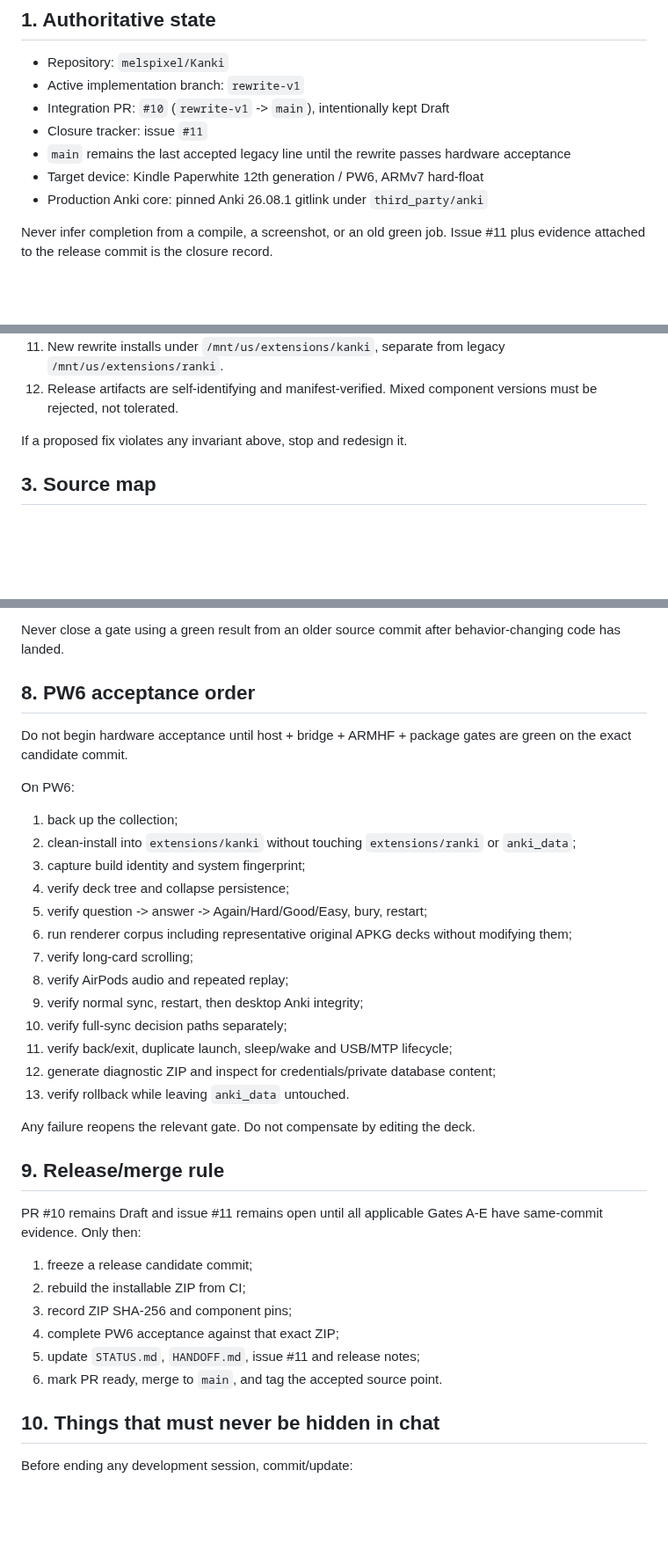
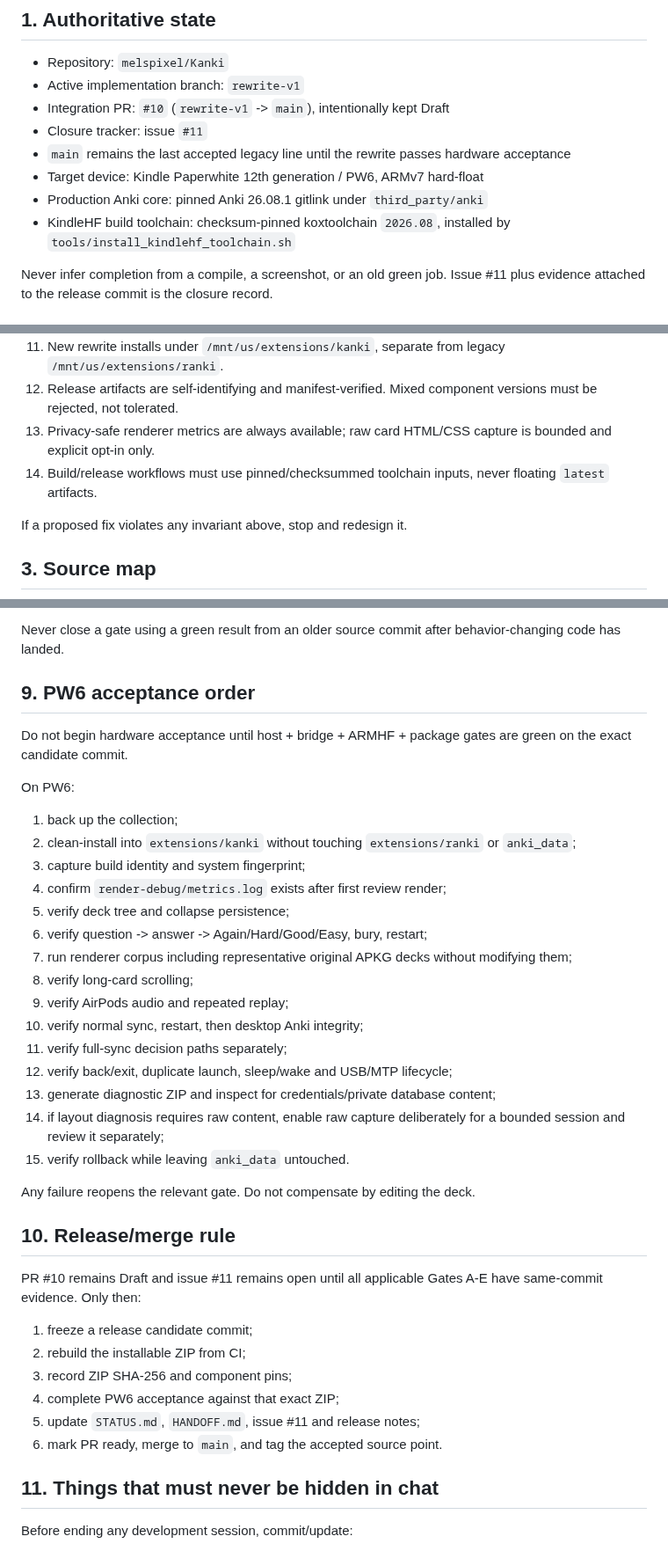
Before and after one commit to melspixel/Kanki, a Markdown page: docs/RESUME.md, 3 parts joined by grey strips. Shown at 88% size. Drawn GitHub-style; blank space fills up the shorter version.

Commit message:
Keep resume guide current with diagnostics and pinned toolchain

```diff
--- a/docs/RESUME.md
+++ b/docs/RESUME.md
@@ -11,6 +11,7 @@ This is the first file to read when taking over the `rewrite-v1` work. The goal
 - `main` remains the last accepted legacy line until the rewrite passes hardware acceptance
 - Target device: Kindle Paperwhite 12th generation / PW6, ARMv7 hard-float
 - Production Anki core: pinned Anki 26.08.1 gitlink under `third_party/anki`
+- KindleHF build toolchain: checksum-pinned koxtoolchain `2026.08`, installed by `tools/install_kindlehf_toolchain.sh`
 
 Never infer completion from a compile, a screenshot, or an old green job. Issue #11 plus evidence attached to the release commit is the closure record.
 
@@ -30,6 +31,8 @@ These are design constraints, not implementation suggestions:
 10. `/mnt/us/anki_data` is user data. Install, upgrade, rollback, diagnostics and uninstall must never delete or replace it.
 11. New rewrite installs under `/mnt/us/extensions/kanki`, separate from legacy `/mnt/us/extensions/ranki`.
 12. Release artifacts are self-identifying and manifest-verified. Mixed component versions must be rejected, not tolerated.
+13. Privacy-safe renderer metrics are always available; raw card HTML/CSS capture is bounded and explicit opt-in only.
+14. Build/release workflows must use pinned/checksummed toolchain inputs, never floating `latest` artifacts.
 
 If a proposed fix violates any invariant above, stop and redesign it.
 
@@ -151,7 +175,7 @@ For every closed item in issue #11, attach or reference evidence from the same c
 
 Never close a gate using a green result from an older source commit after behavior-changing code has landed.
 
-## 8. PW6 acceptance order
+## 9. PW6 acceptance order
 
 Do not begin hardware acceptance until host + bridge + ARMHF + package gates are green on the exact candidate commit.
 
@@ -160,20 +184,22 @@ On PW6:
 1. back up the collection;
 2. clean-install into `extensions/kanki` without touching `extensions/ranki` or `anki_data`;
 3. capture build identity and system fingerprint;
-4. verify deck tree and collapse persistence;
-5. verify question -> answer -> Again/Hard/Good/Easy, bury, restart;
-6. run renderer corpus including representative original APKG decks without modifying them;
-7. verify long-card scrolling;
-8. verify AirPods audio and repeated replay;
-9. verify normal sync, restart, then desktop Anki integrity;
-10. verify full-sync decision paths separately;
-11. verify back/exit, duplicate launch, sleep/wake and USB/MTP lifecycle;
-12. generate diagnostic ZIP and inspect for credentials/private database content;
-13. verify rollback while leaving `anki_data` untouched.
+4. confirm `render-debug/metrics.log` exists after first review render;
+5. verify deck tree and collapse persistence;
+6. verify question -> answer -> Again/Hard/Good/Easy, bury, restart;
+7. run renderer corpus including representative original APKG decks without modifying them;
+8. verify long-card scrolling;
+9. verify AirPods audio and repeated replay;
+10. verify normal sync, restart, then desktop Anki integrity;
+11. verify full-sync decision paths separately;
+12. verify back/exit, duplicate launch, sleep/wake and USB/MTP lifecycle;
+13. generate diagnostic ZIP and inspect for credentials/private database content;
+14. if layout diagnosis requires raw content, enable raw capture deliberately for a bounded session and review it separately;
+15. verify rollback while leaving `anki_data` untouched.
 
 Any failure reopens the relevant gate. Do not compensate by editing the deck.
 
-## 9. Release/merge rule
+## 10. Release/merge rule
 
 PR #10 remains Draft and issue #11 remains open until all applicable Gates A-E have same-commit evidence. Only then:
 
@@ -184,7 +210,7 @@ PR #10 remains Draft and issue #11 remains open until all applicable Gates A-E h
 5. update `STATUS.md`, `HANDOFF.md`, issue #11 and release notes;
 6. mark PR ready, merge to `main`, and tag the accepted source point.
 
-## 10. Things that must never be hidden in chat
+## 11. Things that must never be hidden in chat
 
 Before ending any development session, commit/update:
 
```
Also changed, not shown: other parts of docs/RESUME.md (+28 -7 lines).
